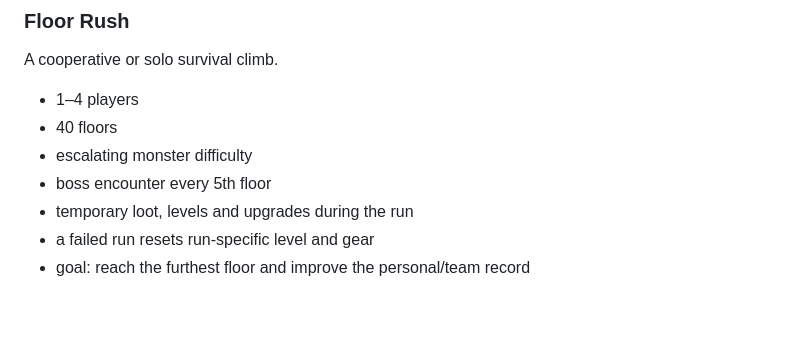
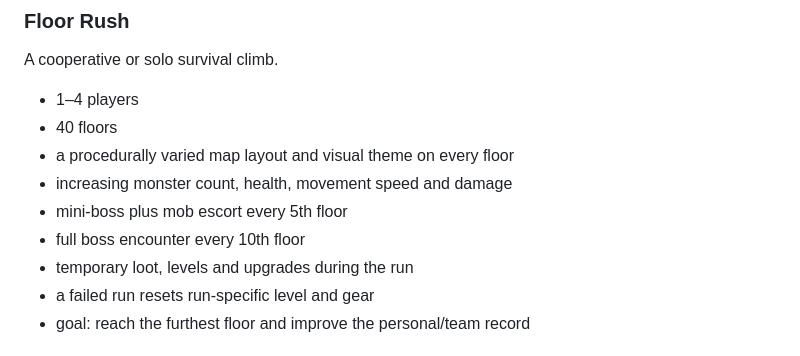
Before and after one commit to lazarlajic-wq/Solara-Quest-v2.5, a Markdown page: SOLARA_GAME_SPEC.md, the part around the change. Drawn GitHub-style; blank space fills up the shorter version.

Commit message:
docs: define procedural Floor Rush progression

```diff
--- a/SOLARA_GAME_SPEC.md
+++ b/SOLARA_GAME_SPEC.md
@@ -37,8 +37,10 @@ A cooperative or solo survival climb.
 
 - 1–4 players
 - 40 floors
-- escalating monster difficulty
-- boss encounter every 5th floor
+- a procedurally varied map layout and visual theme on every floor
+- increasing monster count, health, movement speed and damage
+- mini-boss plus mob escort every 5th floor
+- full boss encounter every 10th floor
 - temporary loot, levels and upgrades during the run
 - a failed run resets run-specific level and gear
 - goal: reach the furthest floor and improve the personal/team record
```
